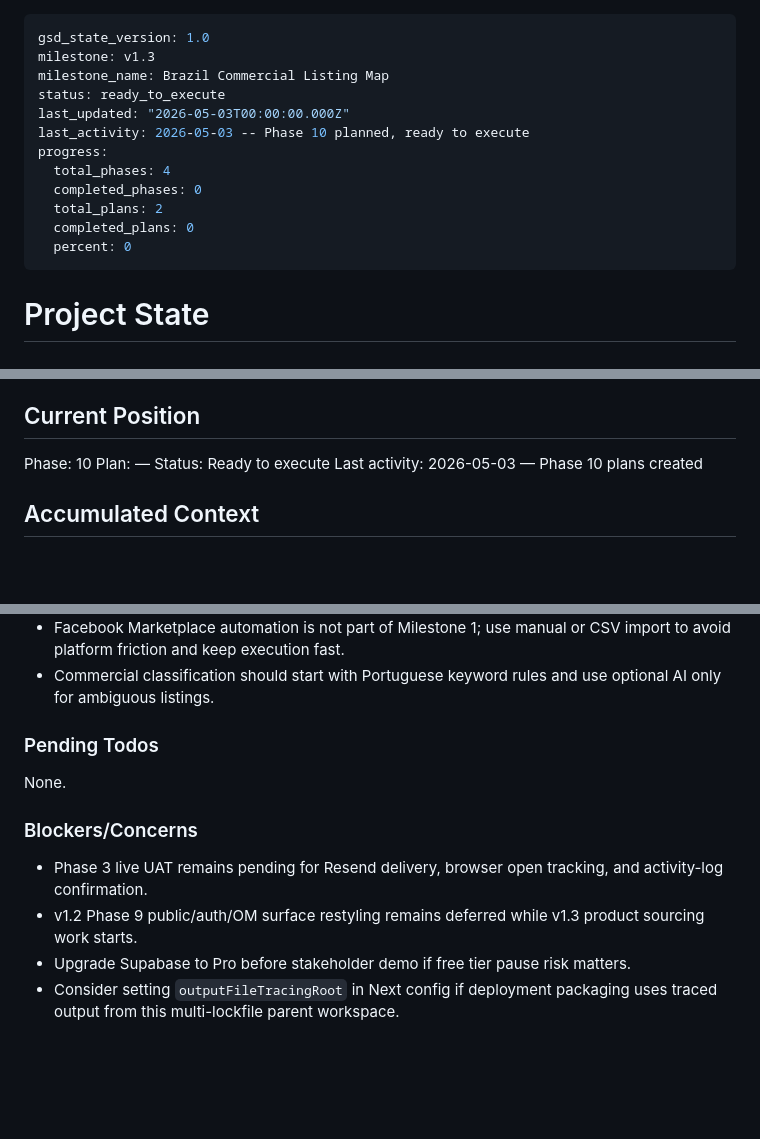
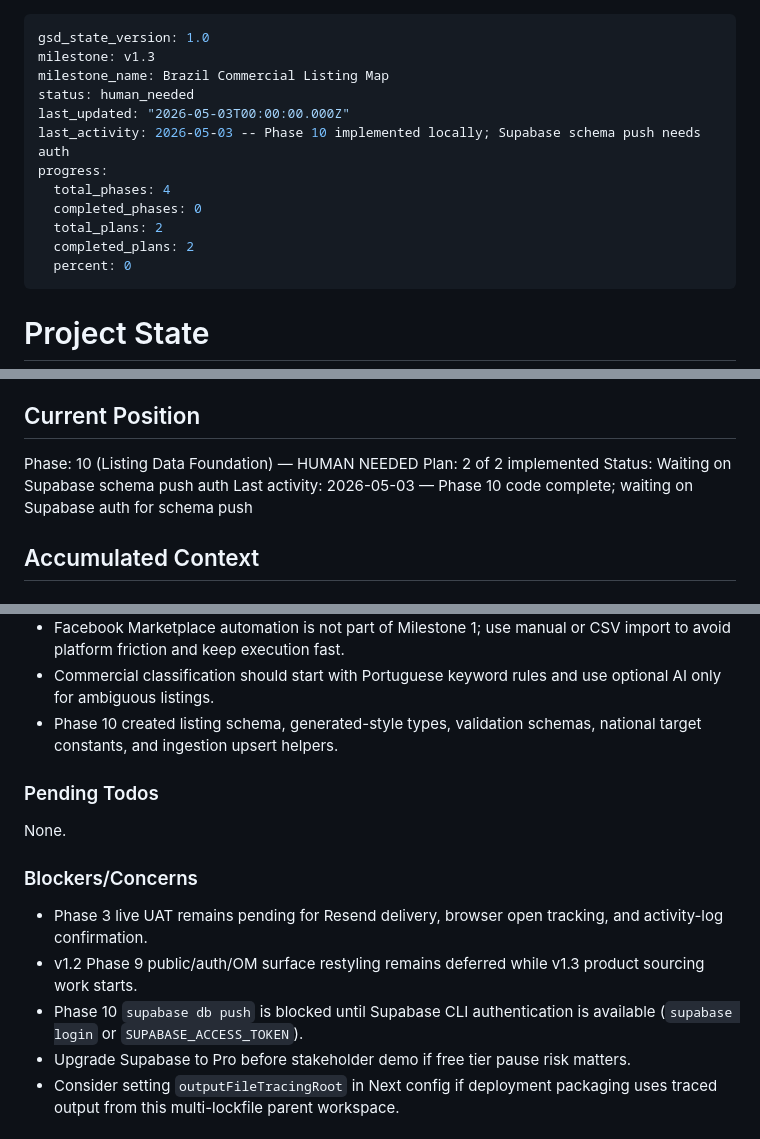
Before and after one commit to benirios/Gainx, a Markdown page: RealTools/.planning/STATE.md, 3 parts joined by grey strips. Rendered like a GitHub page; blank space fills up the shorter version.

Commit message:
docs(phase-10): record schema push blocker

```diff
--- a/RealTools/.planning/STATE.md
+++ b/RealTools/.planning/STATE.md
@@ -2,14 +2,14 @@
 gsd_state_version: 1.0
 milestone: v1.3
 milestone_name: Brazil Commercial Listing Map
-status: ready_to_execute
+status: human_needed
 last_updated: "2026-05-03T00:00:00.000Z"
-last_activity: 2026-05-03 -- Phase 10 planned, ready to execute
+last_activity: 2026-05-03 -- Phase 10 implemented locally; Supabase schema push needs auth
 progress:
   total_phases: 4
   completed_phases: 0
   total_plans: 2
-  completed_plans: 0
+  completed_plans: 2
   percent: 0
 ---
 
@@ -24,10 +24,10 @@ See: .planning/PROJECT.md (updated 2026-05-03)
 
 ## Current Position
 
-Phase: 10
-Plan: —
-Status: Ready to execute
-Last activity: 2026-05-03 — Phase 10 plans created
+Phase: 10 (Listing Data Foundation) — HUMAN NEEDED
+Plan: 2 of 2 implemented
+Status: Waiting on Supabase schema push auth
+Last activity: 2026-05-03 — Phase 10 code complete; waiting on Supabase auth for schema push
 
 ## Accumulated Context
 
@@ -54,6 +54,7 @@ Recent decisions affecting future work:
 - The opportunity-sourcing MVP is national in data model and filters, but initial ingestion should use controlled city/state batches instead of trying to scrape all Brazil at once.
 - Facebook Marketplace automation is not part of Milestone 1; use manual or CSV import to avoid platform friction and keep execution fast.
 - Commercial classification should start with Portuguese keyword rules and use optional AI only for ambiguous listings.
+- Phase 10 created listing schema, generated-style types, validation schemas, national target constants, and ingestion upsert helpers.
 
 ### Pending Todos
 
@@ -63,6 +64,7 @@ None.
 
 - Phase 3 live UAT remains pending for Resend delivery, browser open tracking, and activity-log confirmation.
 - v1.2 Phase 9 public/auth/OM surface restyling remains deferred while v1.3 product sourcing work starts.
+- Phase 10 `supabase db push` is blocked until Supabase CLI authentication is available (`supabase login` or `SUPABASE_ACCESS_TOKEN`).
 - Upgrade Supabase to Pro before stakeholder demo if free tier pause risk matters.
 - Consider setting `outputFileTracingRoot` in Next config if deployment packaging uses traced output from this multi-lockfile parent workspace.
 
```
Also changed, not shown: other parts of RealTools/.planning/STATE.md (+1 -1 lines), RealTools/.planning/ROADMAP.md (+2 -2 lines), 1 other file.
